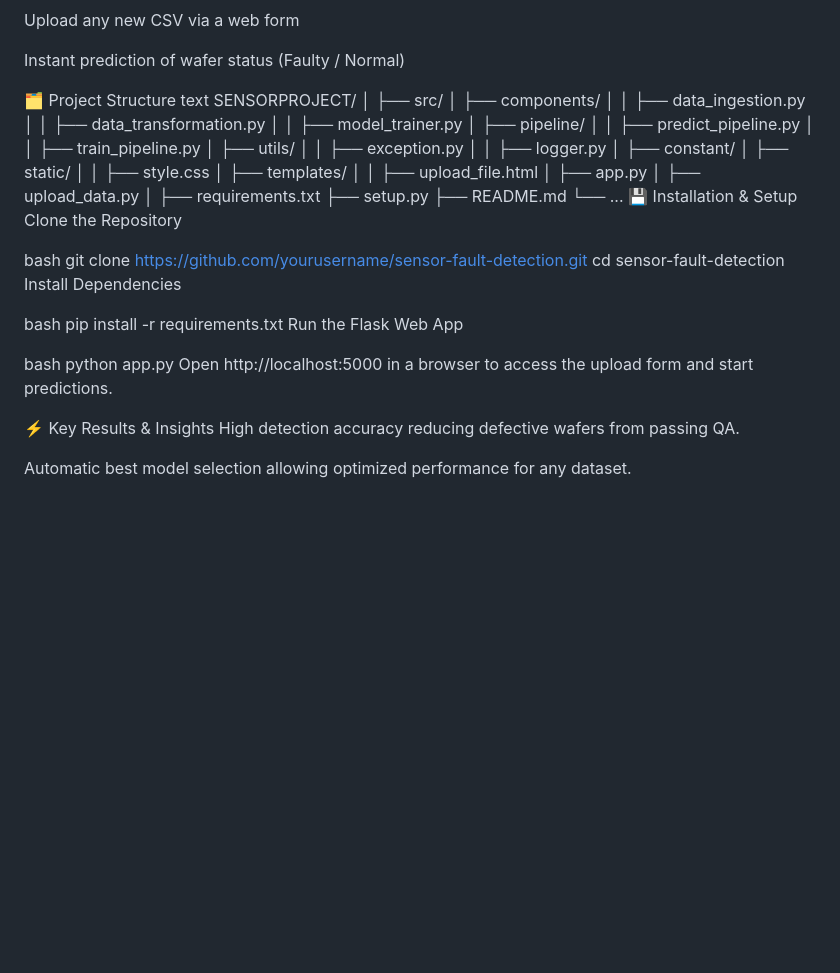
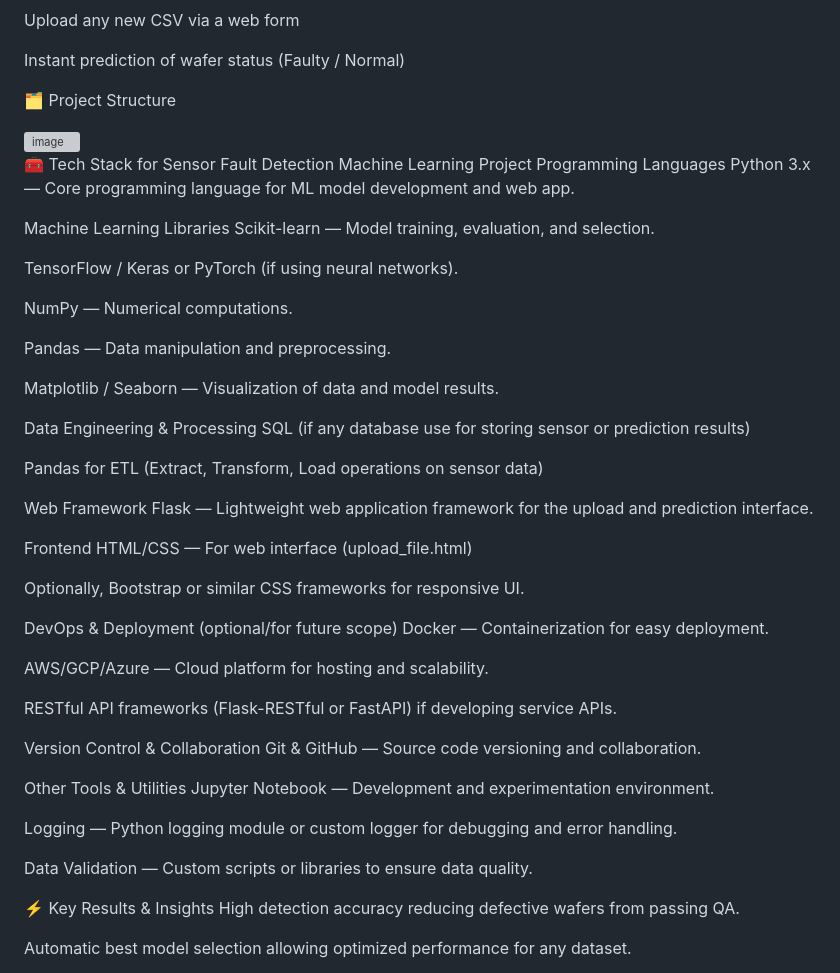
Before and after one commit to omkumar23112003/Sensor-Fault-Detection, a Markdown page: README.md, the part around one of its changes. Drawn GitHub-style; blank space fills up the shorter version; grey boxes are pictures that could not be loaded.

```diff
--- a/README.md
+++ b/README.md
@@ -61,47 +64,54 @@ Upload any new CSV via a web form
 Instant prediction of wafer status (Faulty / Normal)
 
 🗂️ Project Structure
-text
-SENSORPROJECT/
-│
-├── src/
-│   ├── components/
-│   │   ├── data_ingestion.py
-│   │   ├── data_transformation.py
-│   │   ├── model_trainer.py
-│   ├── pipeline/
-│   │   ├── predict_pipeline.py
-│   │   ├── train_pipeline.py
-│   ├── utils/
-│   │   ├── exception.py
-│   │   ├── logger.py
-│   ├── constant/
-│   ├── static/
-│   │   ├── style.css
-│   ├── templates/
-│   │   ├── upload_file.html
-│   ├── app.py
-│   ├── upload_data.py
-│
-├── requirements.txt
-├── setup.py
-├── README.md
-└── ...
-💾 Installation & Setup
-Clone the Repository
 
-bash
-git clone https://github.com/yourusername/sensor-fault-detection.git
-cd sensor-fault-detection
-Install Dependencies
+<img width="687" height="619" alt="image" src="https://github.com/user-attachments/assets/9e638117-ad34-44ca-8b4b-76dfd05b20d6" />
 
-bash
-pip install -r requirements.txt
-Run the Flask Web App
+🧰 Tech Stack for Sensor Fault Detection Machine Learning Project
+Programming Languages
+Python 3.x — Core programming language for ML model development and web app.
 
-bash
-python app.py
-Open http://localhost:5000 in a browser to access the upload form and start predictions.
+Machine Learning Libraries
+Scikit-learn — Model training, evaluation, and selection.
+
+TensorFlow / Keras or PyTorch (if using neural networks).
+
+NumPy — Numerical computations.
+
+Pandas — Data manipulation and preprocessing.
+
+Matplotlib / Seaborn — Visualization of data and model results.
+
+Data Engineering & Processing
+SQL (if any database use for storing sensor or prediction results)
+
+Pandas for ETL (Extract, Transform, Load operations on sensor data)
+
+Web Framework
+Flask — Lightweight web application framework for the upload and prediction interface.
+
+Frontend
+HTML/CSS — For web interface (upload_file.html)
+
+Optionally, Bootstrap or similar CSS frameworks for responsive UI.
+
+DevOps & Deployment (optional/for future scope)
+Docker — Containerization for easy deployment.
+
+AWS/GCP/Azure — Cloud platform for hosting and scalability.
+
+RESTful API frameworks (Flask-RESTful or FastAPI) if developing service APIs.
+
+Version Control & Collaboration
+Git & GitHub — Source code versioning and collaboration.
+
+Other Tools & Utilities
+Jupyter Notebook — Development and experimentation environment.
+
+Logging — Python logging module or custom logger for debugging and error handling.
+
+Data Validation — Custom scripts or libraries to ensure data quality.
+
 
 ⚡ Key Results & Insights
 High detection accuracy reducing defective wafers from passing QA.
```
Also changed, not shown: other parts of README.md (+7 -0 lines).
